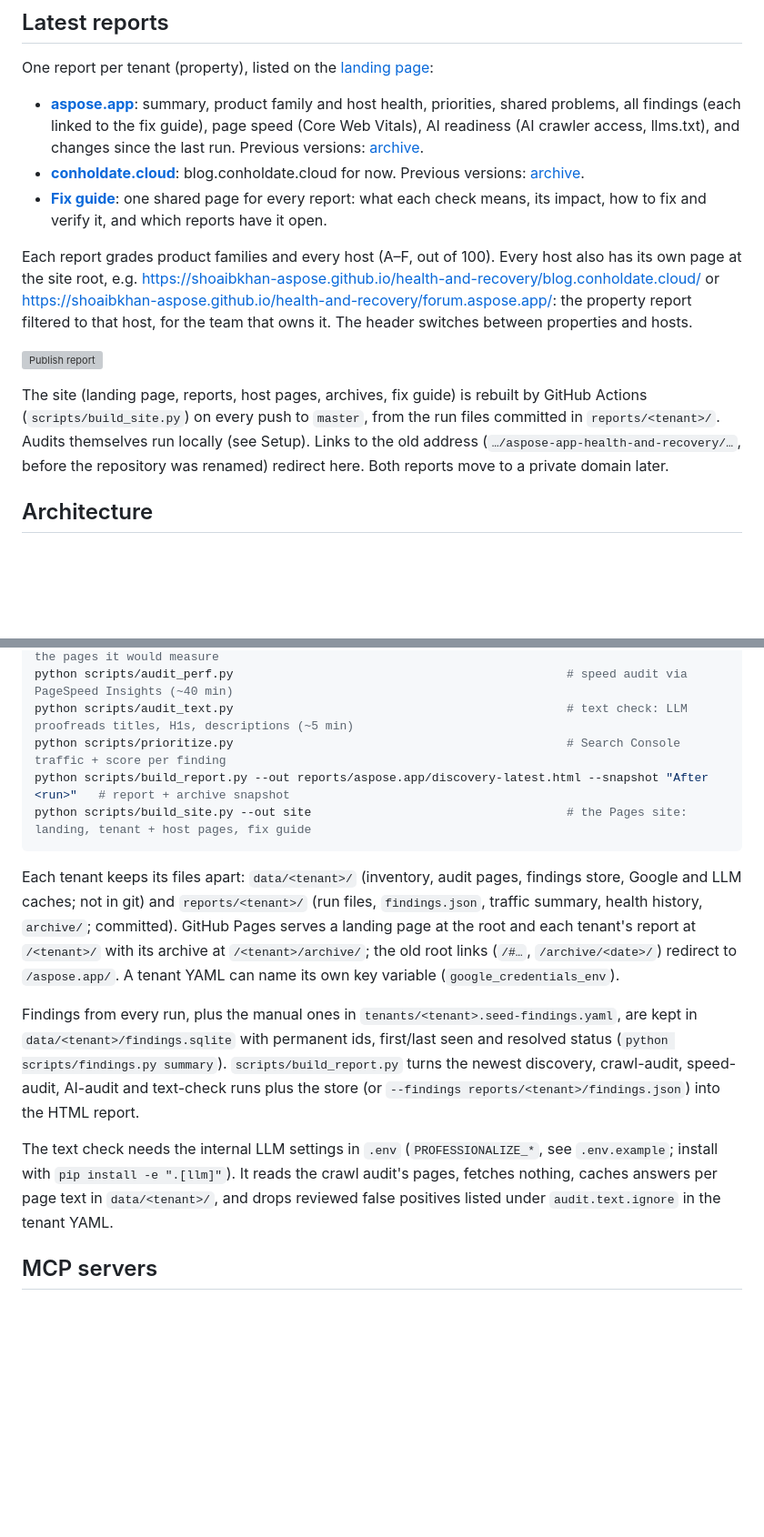
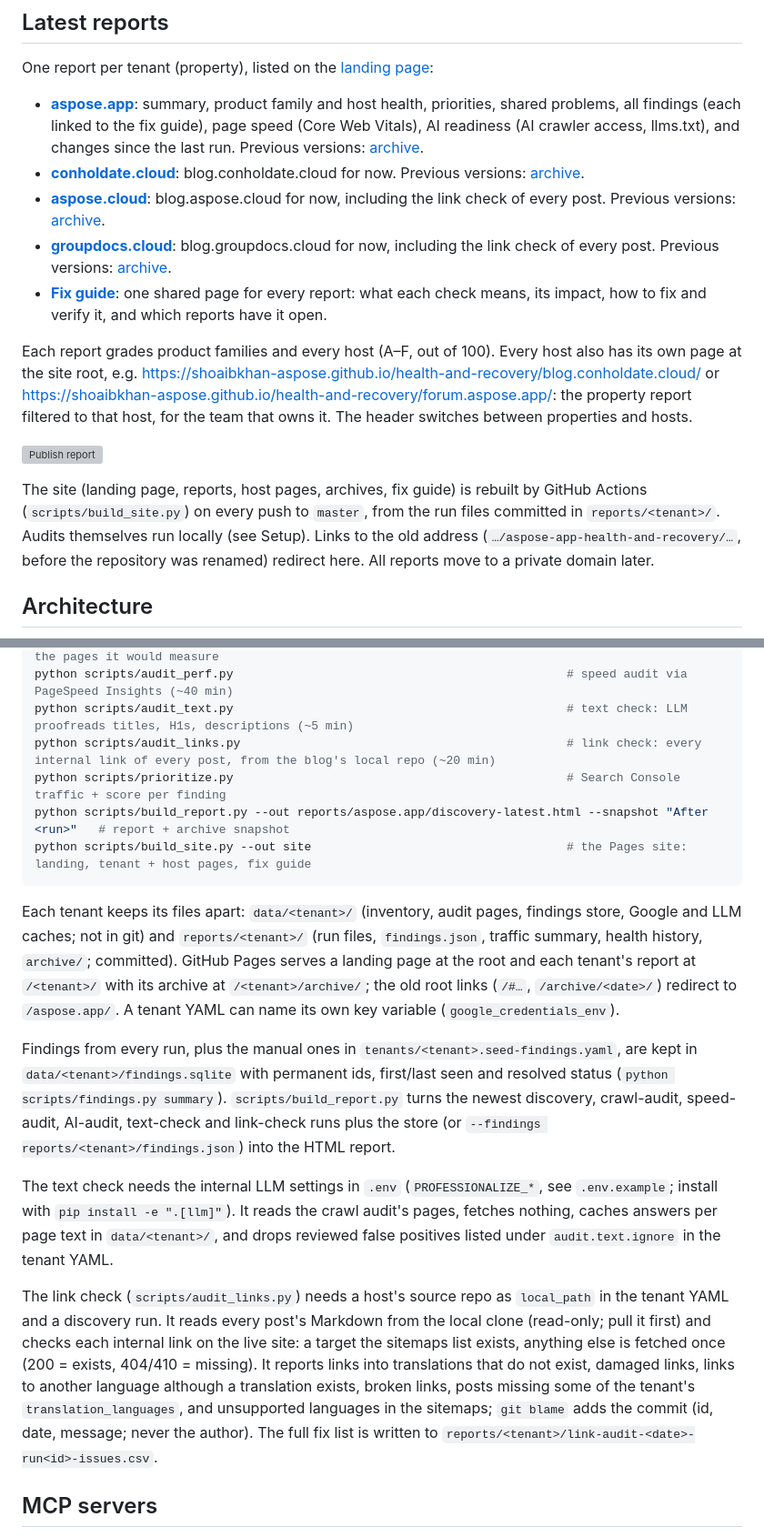
Before and after one commit to shoaibkhan-aspose/health-and-recovery, a Markdown page: README.md, 2 parts joined by grey strips. Shown at 91% size. GitHub-like rendering; blank space fills up the shorter version; grey boxes are pictures that could not be loaded.

```diff
--- a/README.md
+++ b/README.md
@@ -8,13 +8,15 @@ One report per tenant (property), listed on the [landing page](https://shoaibkha
 
 - **[aspose.app](https://shoaibkhan-aspose.github.io/health-and-recovery/aspose.app/)**: summary, product family and host health, priorities, shared problems, all findings (each linked to the fix guide), page speed (Core Web Vitals), AI readiness (AI crawler access, llms.txt), and changes since the last run. Previous versions: [archive](https://shoaibkhan-aspose.github.io/health-and-recovery/aspose.app/archive/).
 - **[conholdate.cloud](https://shoaibkhan-aspose.github.io/health-and-recovery/conholdate.cloud/)**: blog.conholdate.cloud for now. Previous versions: [archive](https://shoaibkhan-aspose.github.io/health-and-recovery/conholdate.cloud/archive/).
+- **[aspose.cloud](https://shoaibkhan-aspose.github.io/health-and-recovery/aspose.cloud/)**: blog.aspose.cloud for now, including the link check of every post. Previous versions: [archive](https://shoaibkhan-aspose.github.io/health-and-recovery/aspose.cloud/archive/).
+- **[groupdocs.cloud](https://shoaibkhan-aspose.github.io/health-and-recovery/groupdocs.cloud/)**: blog.groupdocs.cloud for now, including the link check of every post. Previous versions: [archive](https://shoaibkhan-aspose.github.io/health-and-recovery/groupdocs.cloud/archive/).
 - **[Fix guide](https://shoaibkhan-aspose.github.io/health-and-recovery/fix-guide/)**: one shared page for every report: what each check means, its impact, how to fix and verify it, and which reports have it open.
 
 Each report grades product families and every host (A–F, out of 100). Every host also has its own page at the site root, e.g. [https://shoaibkhan-aspose.github.io/health-and-recovery/blog.conholdate.cloud/](https://shoaibkhan-aspose.github.io/health-and-recovery/blog.conholdate.cloud/) or [https://shoaibkhan-aspose.github.io/health-and-recovery/forum.aspose.app/](https://shoaibkhan-aspose.github.io/health-and-recovery/forum.aspose.app/): the property report filtered to that host, for the team that owns it. The header switches between properties and hosts.
 
 [![Publish report](https://github.com/shoaibkhan-aspose/health-and-recovery/actions/workflows/pages.yml/badge.svg)](https://github.com/shoaibkhan-aspose/health-and-recovery/actions/workflows/pages.yml)
 
-The site (landing page, reports, host pages, archives, fix guide) is rebuilt by GitHub Actions (`scripts/build_site.py`) on every push to `master`, from the run files committed in `reports/<tenant>/`. Audits themselves run locally (see Setup). Links to the old address (`…/aspose-app-health-and-recovery/…`, before the repository was renamed) redirect here. Both reports move to a private domain later.
+The site (landing page, reports, host pages, archives, fix guide) is rebuilt by GitHub Actions (`scripts/build_site.py`) on every push to `master`, from the run files committed in `reports/<tenant>/`. Audits themselves run locally (see Setup). Links to the old address (`…/aspose-app-health-and-recovery/…`, before the repository was renamed) redirect here. All reports move to a private domain later.
 
 ## Architecture
 
@@ -52,6 +54,7 @@ python scripts/audit_ai.py                                                 # AI
 python scripts/audit_perf.py --plan                                        # speed audit: list the pages it would measure
 python scripts/audit_perf.py                                               # speed audit via PageSpeed Insights (~40 min)
 python scripts/audit_text.py                                               # text check: LLM proofreads titles, H1s, descriptions (~5 min)
+python scripts/audit_links.py                                              # link check: every internal link of every post, from the blog's local repo (~20 min)
 python scripts/prioritize.py                                               # Search Console traffic + score per finding
 python scripts/build_report.py --out reports/aspose.app/discovery-latest.html --snapshot "After <run>"   # report + archive snapshot
 python scripts/build_site.py --out site                                    # the Pages site: landing, tenant + host pages, fix guide
@@ -59,9 +62,11 @@ python scripts/build_site.py --out site                                    # the
 
 Each tenant keeps its files apart: `data/<tenant>/` (inventory, audit pages, findings store, Google and LLM caches; not in git) and `reports/<tenant>/` (run files, `findings.json`, traffic summary, health history, `archive/`; committed). GitHub Pages serves a landing page at the root and each tenant's report at `/<tenant>/` with its archive at `/<tenant>/archive/`; the old root links (`/#…`, `/archive/<date>/`) redirect to `/aspose.app/`. A tenant YAML can name its own key variable (`google_credentials_env`).
 
-Findings from every run, plus the manual ones in `tenants/<tenant>.seed-findings.yaml`, are kept in `data/<tenant>/findings.sqlite` with permanent ids, first/last seen and resolved status (`python scripts/findings.py summary`). `scripts/build_report.py` turns the newest discovery, crawl-audit, speed-audit, AI-audit and text-check runs plus the store (or `--findings reports/<tenant>/findings.json`) into the HTML report.
+Findings from every run, plus the manual ones in `tenants/<tenant>.seed-findings.yaml`, are kept in `data/<tenant>/findings.sqlite` with permanent ids, first/last seen and resolved status (`python scripts/findings.py summary`). `scripts/build_report.py` turns the newest discovery, crawl-audit, speed-audit, AI-audit, text-check and link-check runs plus the store (or `--findings reports/<tenant>/findings.json`) into the HTML report.
 
 The text check needs the internal LLM settings in `.env` (`PROFESSIONALIZE_*`, see `.env.example`; install with `pip install -e ".[llm]"`). It reads the crawl audit's pages, fetches nothing, caches answers per page text in `data/<tenant>/`, and drops reviewed false positives listed under `audit.text.ignore` in the tenant YAML.
+
+The link check (`scripts/audit_links.py`) needs a host's source repo as `local_path` in the tenant YAML and a discovery run. It reads every post's Markdown from the local clone (read-only; pull it first) and checks each internal link on the live site: a target the sitemaps list exists, anything else is fetched once (200 = exists, 404/410 = missing). It reports links into translations that do not exist, damaged links, links to another language although a translation exists, broken links, posts missing some of the tenant's `translation_languages`, and unsupported languages in the sitemaps; `git blame` adds the commit (id, date, message; never the author). The full fix list is written to `reports/<tenant>/link-audit-<date>-run<id>-issues.csv`.
 
 ## MCP servers
 
```
Also changed, not shown: other parts of README.md (+1 -1 lines), CLAUDE.md (+33 -16 lines).
